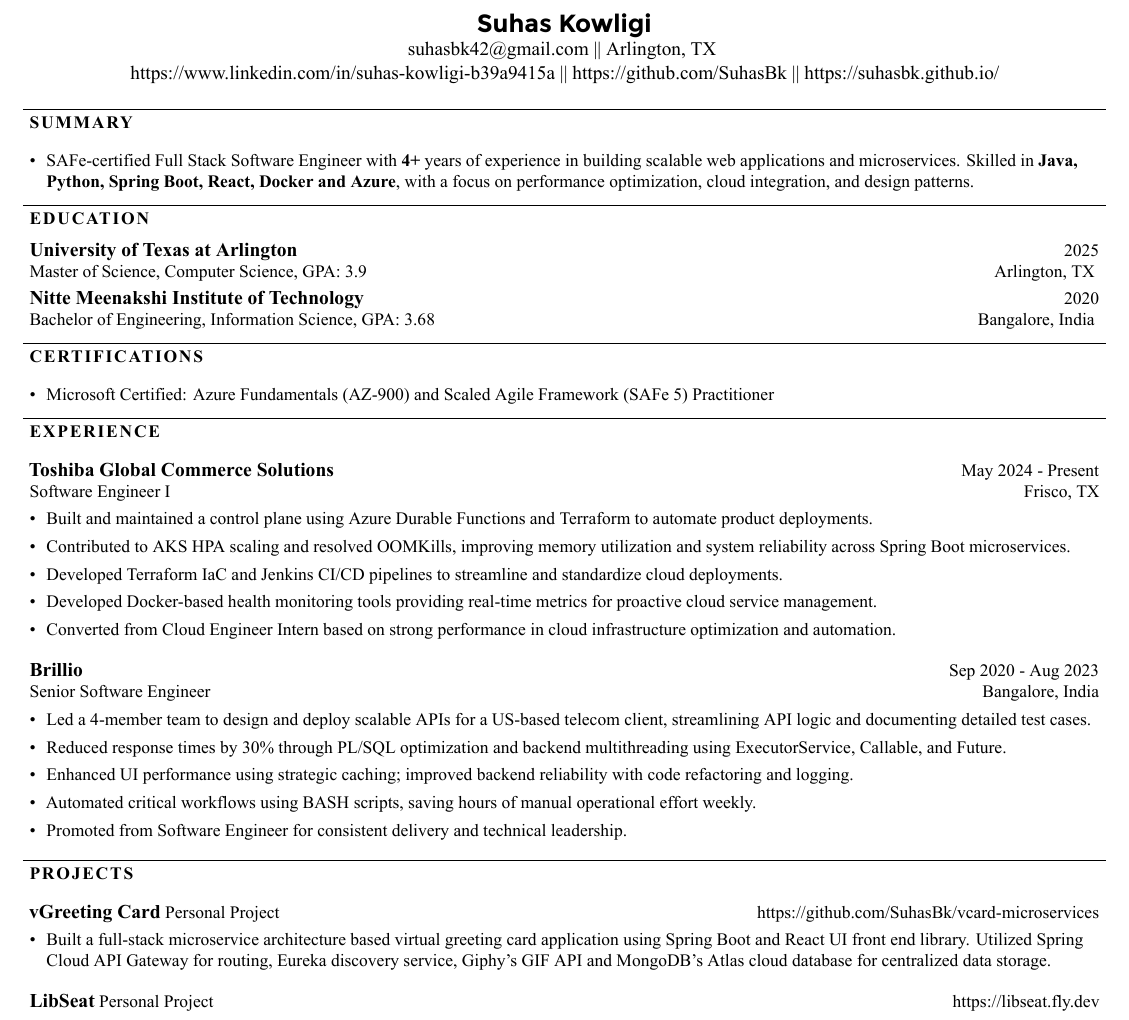
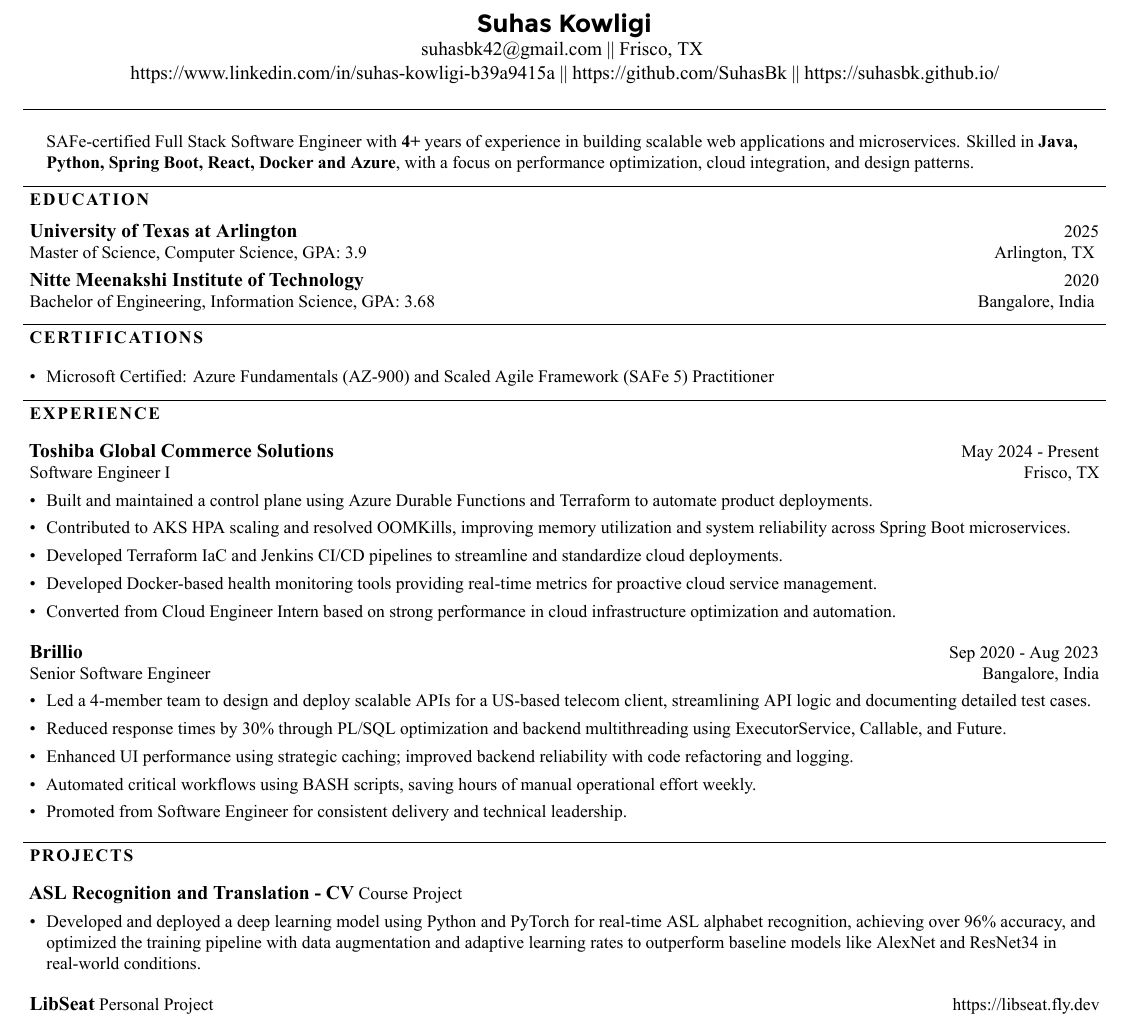
Before and after one commit to SuhasBk/SuhasBk.github.io, a LaTeX CV (Suhas-Kowligi/resume.tex): part of the page, cut so that both start at the same text. Compiled offline with XeLaTeX.

Commit message:
update loc

```diff
--- a/Suhas-Kowligi/resume.tex
+++ b/Suhas-Kowligi/resume.tex
@@ -9,7 +9,7 @@
 	{\fontsize{\sizeone}{\sizeone}\fontspec[Path = fonts/]{Montserrat-Bold} Suhas Kowligi}
         \\
 	\vspace{0.5mm}
-	{\fontsize{1.1em}{1.1em}\fontspec[Path = fonts/]{Times-New-Roman} suhasbk42@gmail.com || Arlington, TX}
+	{\fontsize{1.1em}{1.1em}\fontspec[Path = fonts/]{Times-New-Roman} suhasbk42@gmail.com || Frisco, TX}
         % \\
         % \vspace{1.8mm}
         % {\fontsize{1.1em}{1.1em}\fontspec[Path = fonts/]{Times-New-Roman} https://www.linkedin.com/in/suhas-kowligi-b39a9415a}
@@ -22,10 +22,10 @@
 \end{center}
 
 % Summary
-\chap{SUMMARY}{
+\chap{}{
 
     {\begin{newitemize}
-        \item SAFe-certified Full Stack Software Engineer with {\fontspec[Path = fonts/]{Times-New-Roman-Bold}\textbf{4+}} years of experience in building scalable web applications and microservices. Skilled in {\fontspec[Path = fonts/]{Times-New-Roman-Bold}\textbf{Java, Python, Spring Boot, React, Docker and Azure}}, with a focus on performance optimization, cloud integration, and design patterns.
+        SAFe-certified Full Stack Software Engineer with {\fontspec[Path = fonts/]{Times-New-Roman-Bold}\textbf{4+}} years of experience in building scalable web applications and microservices. Skilled in {\fontspec[Path = fonts/]{Times-New-Roman-Bold}\textbf{Java, Python, Spring Boot, React, Docker and Azure}}, with a focus on performance optimization, cloud integration, and design patterns.
     \end{newitemize}}
 }
 % Chapter: Education
@@ -153,13 +153,21 @@
         %         \item {Applied software design patterns such as Strategy, Adapter, Command, Decorator and Factory to implement object-oriented solutions for various problem scenarios. Demonstrated practical understanding of design patterns by structuring interactions between components in an LOTR-themed system, emphasizing code reusability, flexibility, and scalability.}
         % \end{newitemize}}
 
+    %     \project
+    %     {vGreeting Card}
+    %     {Personal Project}
+    %     {https://github.com/SuhasBk/vcard-microservices}
+    %     {\begin{newitemize}
+    %         \item {Built a full-stack microservice architecture based virtual greeting card application using Spring Boot and React UI front end library. Utilized Spring Cloud API Gateway for routing, Eureka discovery service, Giphy's GIF API and MongoDB's Atlas cloud database for centralized data storage.}
+	% \end{newitemize}}
+
         \project
-        {vGreeting Card}
-        {Personal Project}
-        {https://github.com/SuhasBk/vcard-microservices}
+        {ASL Recognition and Translation - CV}
+        {Course Project}
+        {}
         {\begin{newitemize}
-            \item {Built a full-stack microservice architecture based virtual greeting card application using Spring Boot and React UI front end library. Utilized Spring Cloud API Gateway for routing, Eureka discovery service, Giphy's GIF API and MongoDB's Atlas cloud database for centralized data storage.}
-	\end{newitemize}}
+            \item {Developed and deployed a deep learning model using Python and PyTorch for real-time ASL alphabet recognition, achieving over 96\% accuracy, and optimized the training pipeline with data augmentation and adaptive learning rates to outperform baseline models like AlexNet and ResNet34 in real-world conditions.}
+	    \end{newitemize}}
 
         \project
         {LibSeat}
```
Also changed, not shown: Suhas-Kowligi/resume.tex (2 more changed lines).
